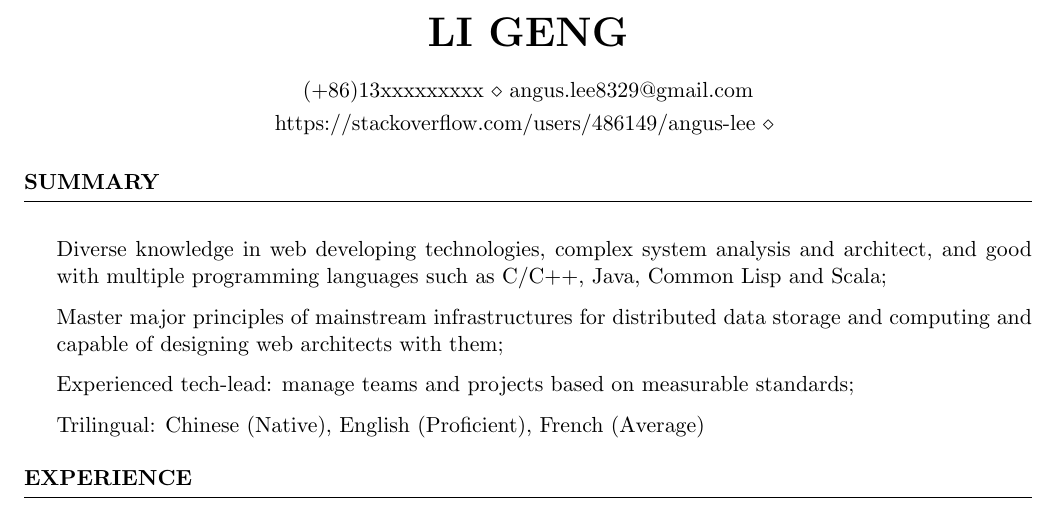
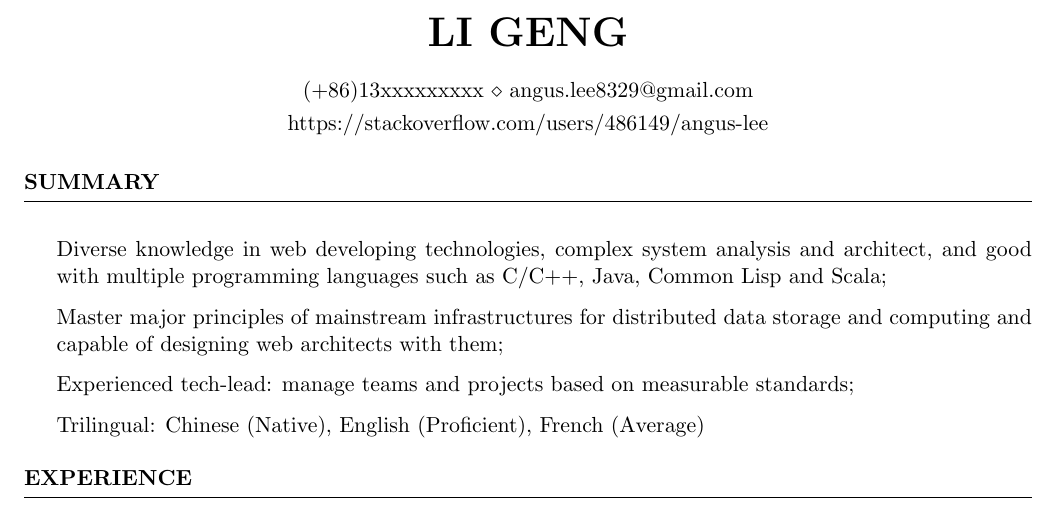
Before and after one commit to anguslee/cv-angus, a LaTeX CV (LI_Geng_resume.tex): part of page 1 of 2, cut so that both start at the same text. Compiled offline with pdfLaTeX.

Commit message:
change personal website to stackoverflow

```diff
--- a/LI_Geng_resume.tex
+++ b/LI_Geng_resume.tex
@@ -24,7 +24,7 @@
 \usepackage[left=0.75in,top=0.6in,right=0.75in,bottom=0.6in]{geometry} % Document margins
 
 \name{LI Geng} % Your name
-\address{https://stackoverflow.com/users/486149/angus-lee \\ } % Personal websites
+\address{https://stackoverflow.com/users/486149/angus-lee} % Personal websites
 \address{(+86)13xxxxxxxxx \\ angus.lee8329@gmail.com} % Phone number and email
 
 \begin{document}
```
